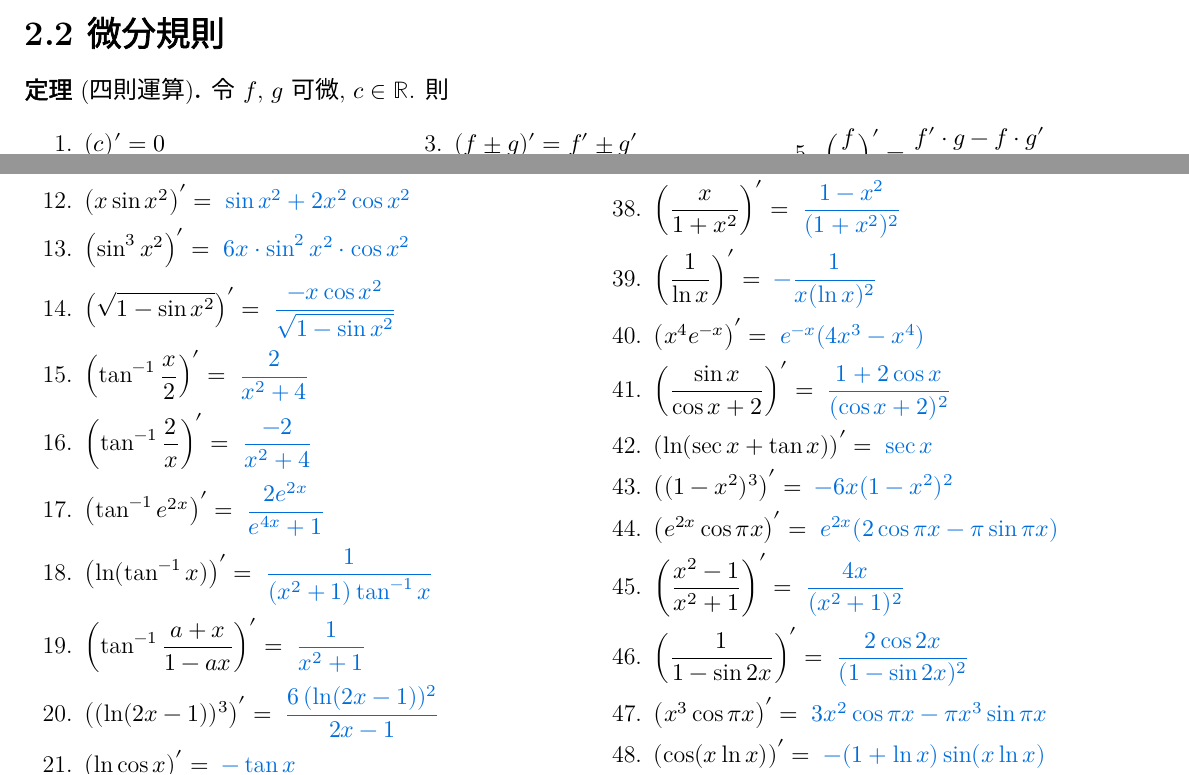
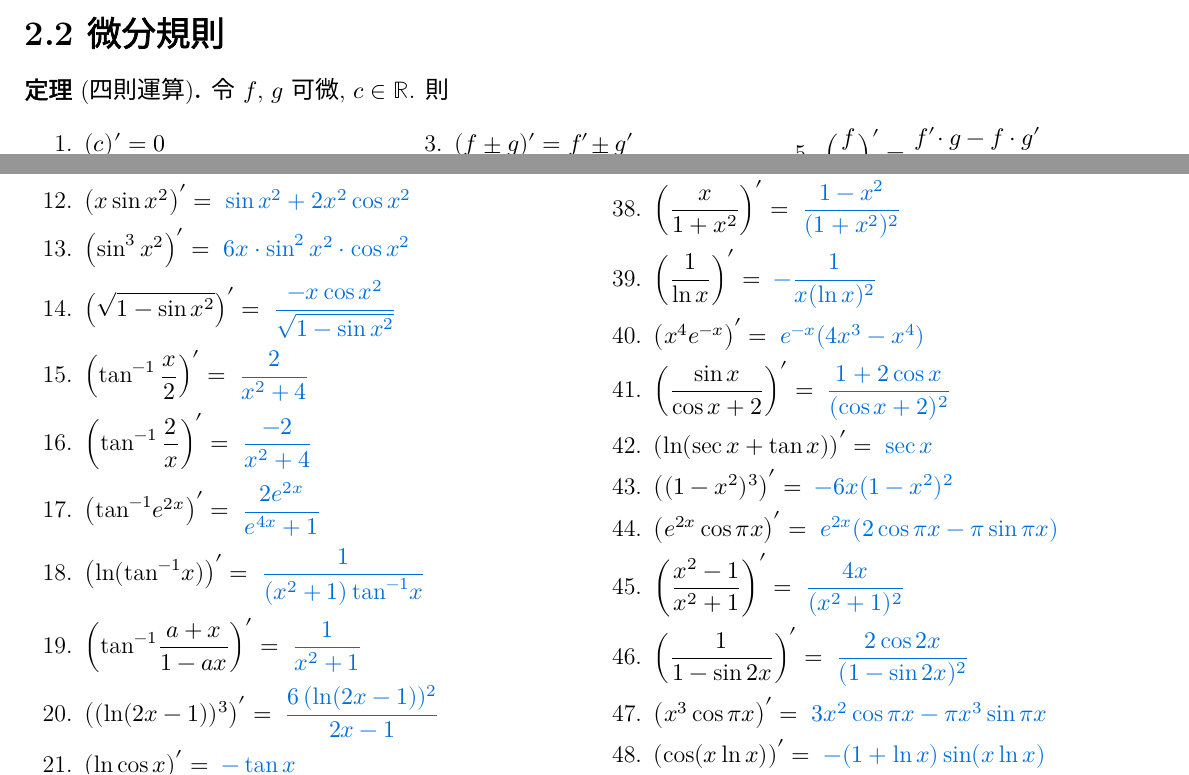
Before and after one commit to chang-ye-tu/calc, a LaTeX document (note/note02.tex): two parts of pages 1 and 7 of 8 before the commit and two parts of pages 1 and 8 of 9 after it, joined at a grey line, cut so that both start at the same text. Compiled offline with XeLaTeX; a missing font is replaced by an installed copy or a similar font.

Commit message:
Update note02

```diff
--- a/note/note02.tex
+++ b/note/note02.tex
@@ -212,9 +212,9 @@
     \begin{enumerate}\setlength\itemsep{0em}
       \item $\ds (c)' = 0$
       \item $\ds (c\,f)' = c\,f'$
-      \item $\ds (f\pm g)' = f'\pm g'$
-      \item $\ds (f\cdot g)' = f'\cdot g + f\cdot g'$
-      \item $\ds \Big(\frac{f}{g}\Big)' = \frac{f'\cdot g - f\cdot g'}{g^2}$
+      \item $\ds (f\pm g)' = f'\!\pm g'$
+      \item $\ds (f\cdot g)' = f'\!\cdot g + f\cdot g'$
+      \item $\ds \Big(\frac{f}{g}\Big)' = \frac{f'\!\cdot g - f\cdot g'}{g^2}$
     \end{enumerate}
   \end{multicols}
 \end{thm}
@@ -666,9 +666,9 @@
       \item $\ds \left(\sqrt{1 - \sin x^2}\right)' = {\color{C2}\;\frac{-x\cos x^2}{\sqrt{1 - \sin x^2}}}$
       \item $\ds \left(\tan^{-1}{\frac{x}{2}}\right)' = {\color{C2}\;\frac{2}{x^2 + 4}}$
       \item $\ds \left(\tan^{-1}{\frac{2}{x}}\right)' = {\color{C2}\;\frac{-2}{x^2 + 4}}$
-      \item $\ds \left(\tan^{-1}{e^{2x}}\right)' = {\color{C2}\;\frac{2e^{2x}}{e^{4x} + 1}}$
-      \item $\ds \left(\ln(\tan^{-1}x)\right)' = {\color{C2}\;\frac{1}{(x^2 + 1)\tan^{-1} x}}$
-      \item $\ds \left(\tan^{-1}{\frac{a + x}{1 - a x}}\right)' = {\color{C2}\;\frac{1}{x^2 + 1}}$
+      \item $\ds \left(\tan^{-1}\!{e^{2x}}\right)' = {\color{C2}\;\frac{2e^{2x}}{e^{4x} + 1}}$
+      \item $\ds \left(\ln(\tan^{-1}\!x)\right)' = {\color{C2}\;\frac{1}{(x^2 + 1)\tan^{-1}\!x}}$
+      \item $\ds \left(\tan^{-1}\!{\frac{a + x}{1 - a x}}\right)' = {\color{C2}\;\frac{1}{x^2 + 1}}$
       \item $\ds \left((\ln(2 x - 1))^3\right)' = {\color{C2}\;\frac{6\,(\ln(2 x - 1))^2}{2 x - 1}}$
       \item $\ds \left(\ln\cos x\right)' = {\color{C2}\;-\tan x}$
       \item $\ds \left(\ln\frac{x - 1}{x + 1}\right)' = {\color{C2}\;\frac{2}{x^2 - 1}}$
```
Also changed, not shown: note/note02.pdf, note/note02.tex (14 more changed lines), 1 other file.
